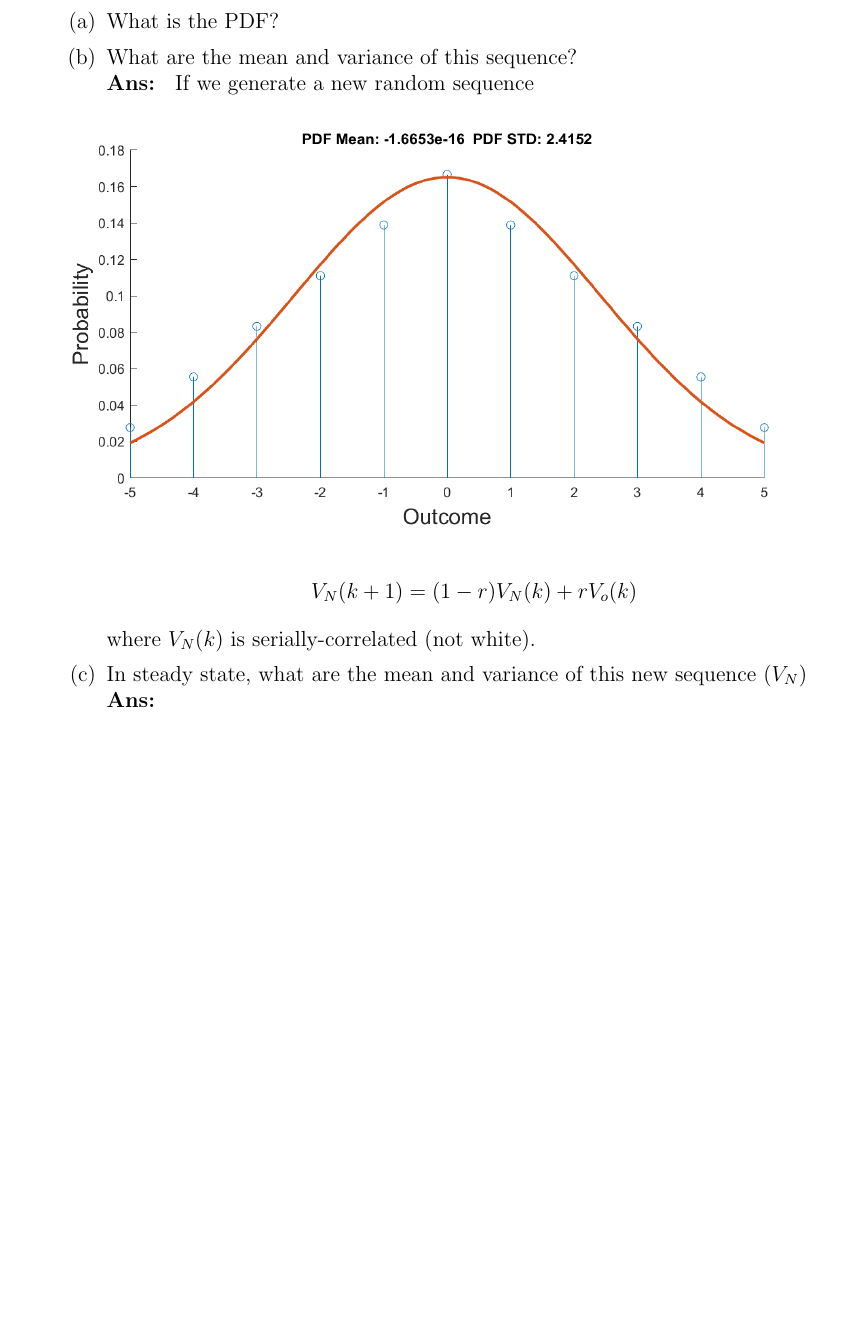
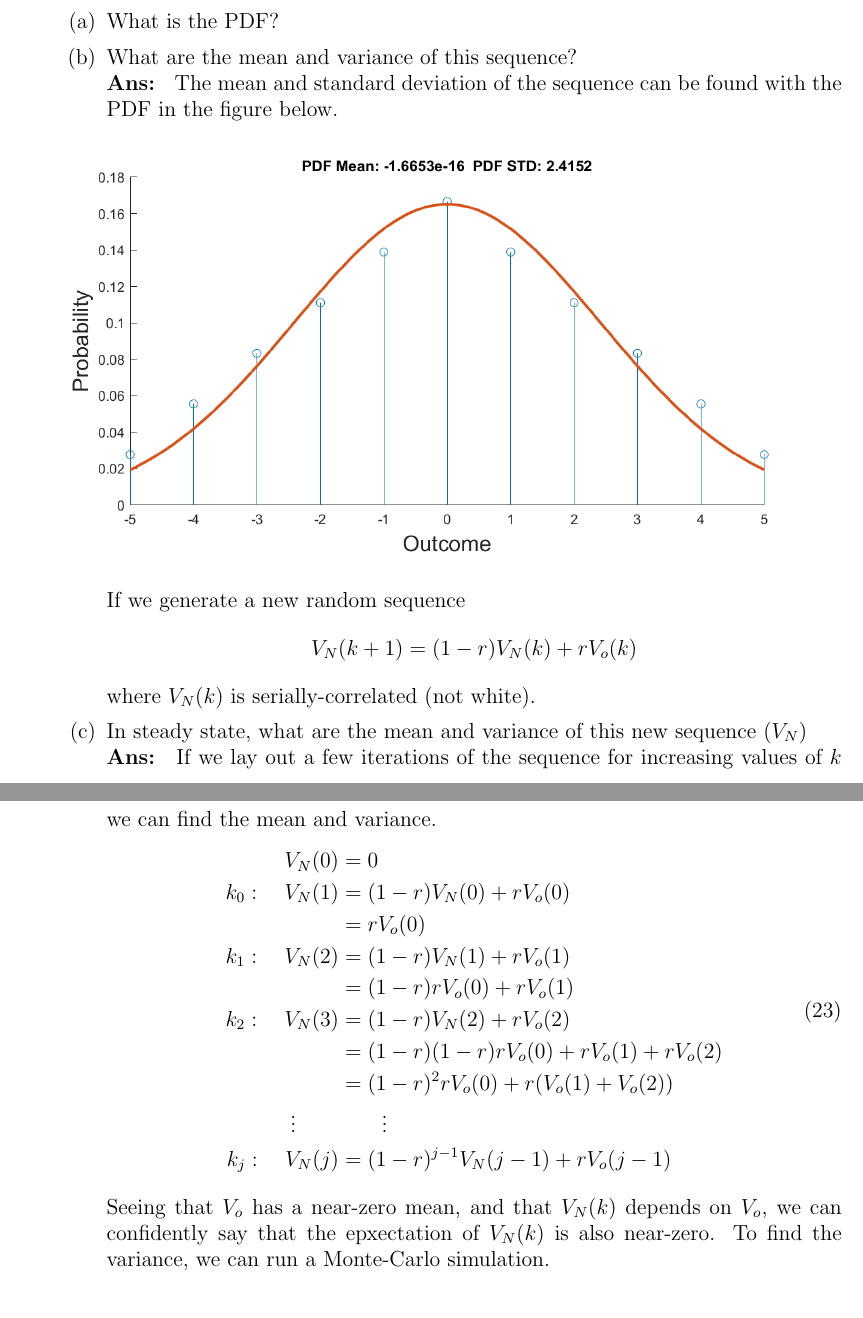
Before and after one commit to nsm0014-optimalEstimation/hw1, a LaTeX problem sheet (hw1.tex): part of page 10 of 13 before the commit and two parts of pages 10 and 11 of 14 after it, the two joined at a grey line, cut so that both start at the same text, the shorter picture padded with empty space. Compiled offline with pdfLaTeX.

Commit message:
Finished q4 part c

```diff
--- a/hw1.tex
+++ b/hw1.tex
@@ -354,13 +356,30 @@
 	\begin{parts}
 		\part{What is the PDF?}
 		\part{What are the mean and variance of this sequence?}\\
-		\solution
-		\begin{figure}[h!]
-			\includegraphics[width=\linewidth]{Q4_a.png}
-		\end{figure}
+		\solution{
+			The mean and standard deviation of the sequence can be found with the PDF in the figure below.
+			\begin{figure}[!h]
+				\centering
+				\includegraphics[width=\linewidth]{Q4_a.png}
+			\end{figure}
+		}
+
 		If we generate a new random sequence \[V_N(k+1) = (1 - r)V_N(k) + rV_o(k)\]where $V_N(k)$ is serially-correlated (not white).
 		\part{In steady state, what are the mean and variance of this new sequence $(V_N)$}\\
-		\solution
-		\part{What is the covariance function: $R(k) = E\{V_N(k)V_N(k-L)\}$}\\
-		(Hint: $V_N(k)$ and $V_o(k)$ are uncorrelated).\\
-		\solution
+		\solution{
+			If we lay out a few iterations of the sequence for increasing values of $k$ we can find the mean and variance.
+			\begin{equation}
+				\begin{split}
+					V_N(0) & = 0\\
+					k_0: \quad V_N(1) & = (1-r)V_N(0) + rV_o(0)\\
+					& = rV_o(0)\\
+					k_1: \quad V_N(2) & = (1-r)V_N(1) + rV_o(1)\\
+					& = (1-r)rV_o(0) + rV_o(1)\\
+					k_2: \quad V_N(3) & = (1-r)V_N(2) + rV_o(2)\\
+					& = (1-r)(1-r)rV_o(0) + rV_o(1) + rV_o(2)\\
+					& = (1-r)^2rV_o(0) + r(V_o(1) + V_o(2))\\
+					\vdots \qquad&\qquad \vdots\\
+					k_j: \quad V_N(j) & = (1-r)^{j-1}V_N(j-1) + rV_o(j-1)\\
+				\end{split}
+			\end{equation}
+			Seeing that $V_o$ has a near-zero mean, and that $V_N(k)$ depends on $V_o$, we can confidently say that the epxectation of $V_N(k)$ is also near-zero. To find the variance, we can run a Monte-Carlo simulation.
@@ -367,3 +391,10 @@
+		\part{What is the covariance function: $R(k) = E\{V_N(k)V_N(k-L)\}$}
+
+		(Hint: $V_N(k)$ and $V_o(k)$ are uncorrelated).
+
+		\solution{
+
+		}
 		\part{Are there any practical constraints on $r$?}\\
 		\solution
 	\end{parts}
```
Also changed, not shown: Q4_a.png, Q4_c.png (added), hw1.tex (7 more changed lines), 2 other files.
